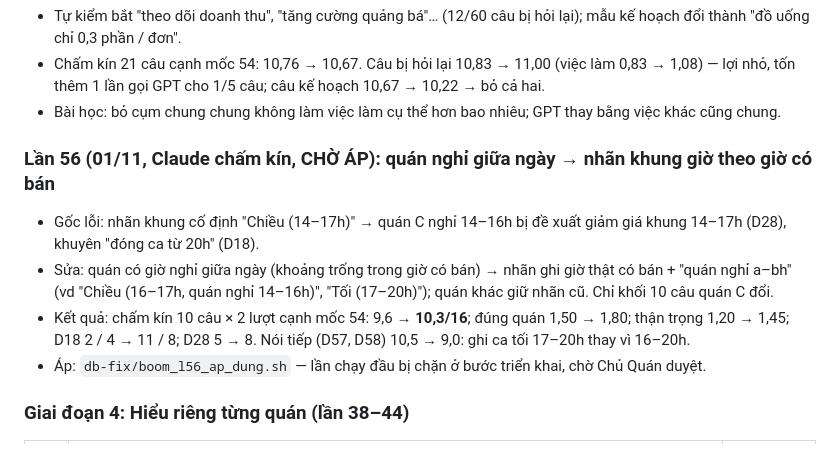
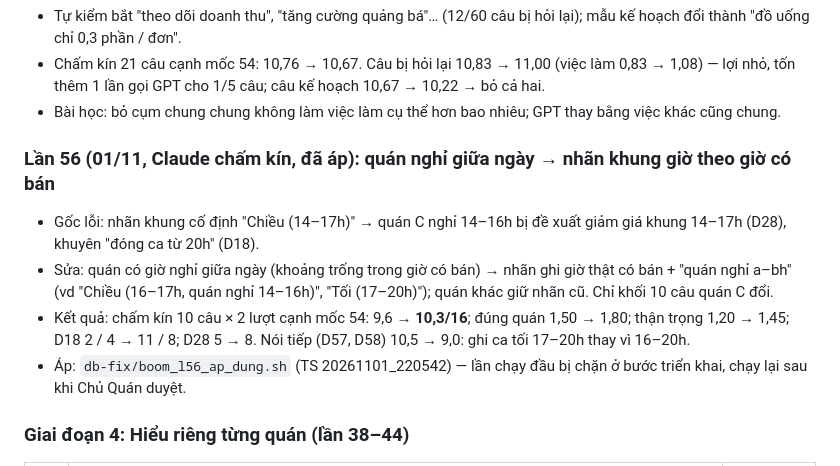
Before and after one commit to PaChiaBun/quannho-pos, a Markdown page: .docs/ke-hoach-day-boom-thong-minh.md, the part around the change. Rendered like a GitHub page.

Commit message:
Boom lần 56: ghi đã áp máy chủ
Co-Authored-By: Claude Opus 5.5 <noreply@anthropic.com>

```diff
--- a/.docs/ke-hoach-day-boom-thong-minh.md
+++ b/.docs/ke-hoach-day-boom-thong-minh.md
@@ -473,12 +473,12 @@ Nguyên tắc: **app tính, GPT diễn giải**. GPT-4o-mini hay tính sai, nên
 - Chấm kín 21 câu cạnh mốc 54: 10,76 → 10,67. Câu bị hỏi lại 10,83 → 11,00 (việc làm 0,83 → 1,08) — lợi nhỏ, tốn thêm 1 lần gọi GPT cho 1/5 câu; câu kế hoạch 10,67 → 10,22 → bỏ cả hai.
 - Bài học: bỏ cụm chung chung không làm việc làm cụ thể hơn bao nhiêu; GPT thay bằng việc khác cũng chung.
 
-### Lần 56 (01/11, Claude chấm kín, CHỜ ÁP): quán nghỉ giữa ngày → nhãn khung giờ theo giờ có bán
+### Lần 56 (01/11, Claude chấm kín, đã áp): quán nghỉ giữa ngày → nhãn khung giờ theo giờ có bán
 
 - Gốc lỗi: nhãn khung cố định "Chiều (14–17h)" → quán C nghỉ 14–16h bị đề xuất giảm giá khung 14–17h (D28), khuyên "đóng ca từ 20h" (D18).
 - Sửa: quán có giờ nghỉ giữa ngày (khoảng trống trong giờ có bán) → nhãn ghi giờ thật có bán + "quán nghỉ a–bh" (vd "Chiều (16–17h, quán nghỉ 14–16h)", "Tối (17–20h)"); quán khác giữ nhãn cũ. Chỉ khối 10 câu quán C đổi.
 - Kết quả: chấm kín 10 câu × 2 lượt cạnh mốc 54: 9,6 → **10,3/16**; đúng quán 1,50 → 1,80; thận trọng 1,20 → 1,45; D18 2 / 4 → 11 / 8; D28 5 → 8. Nói tiếp (D57, D58) 10,5 → 9,0: ghi ca tối 17–20h thay vì 16–20h.
-- Áp: `db-fix/boom_l56_ap_dung.sh` — lần chạy đầu bị chặn ở bước triển khai, chờ Chủ Quán duyệt.
+- Áp: `db-fix/boom_l56_ap_dung.sh` (TS 20261101_220542) — lần chạy đầu bị chặn ở bước triển khai, chạy lại sau khi Chủ Quán duyệt.
 
 ### Giai đoạn 4: Hiểu riêng từng quán (lần 38–44)
 
```
